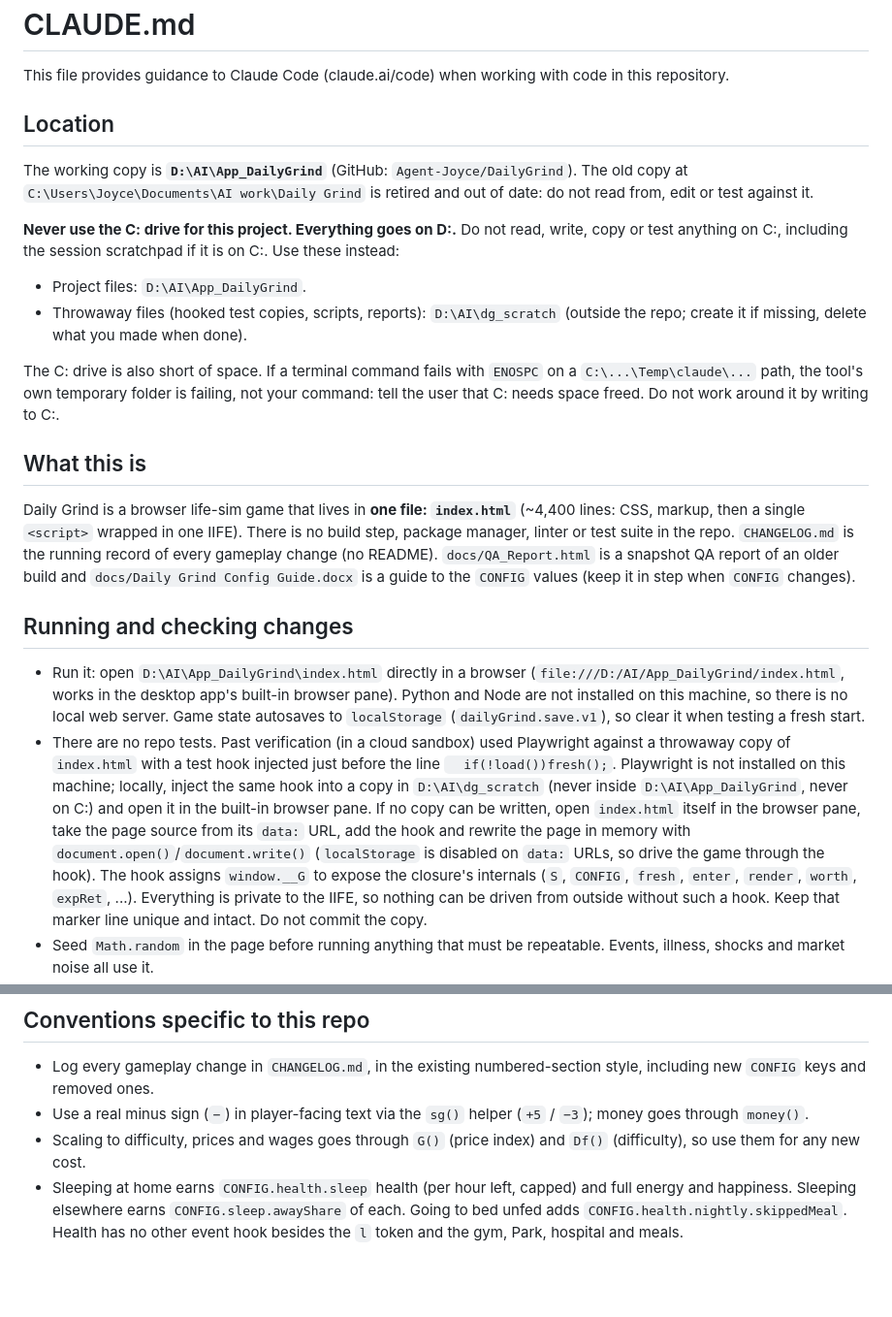
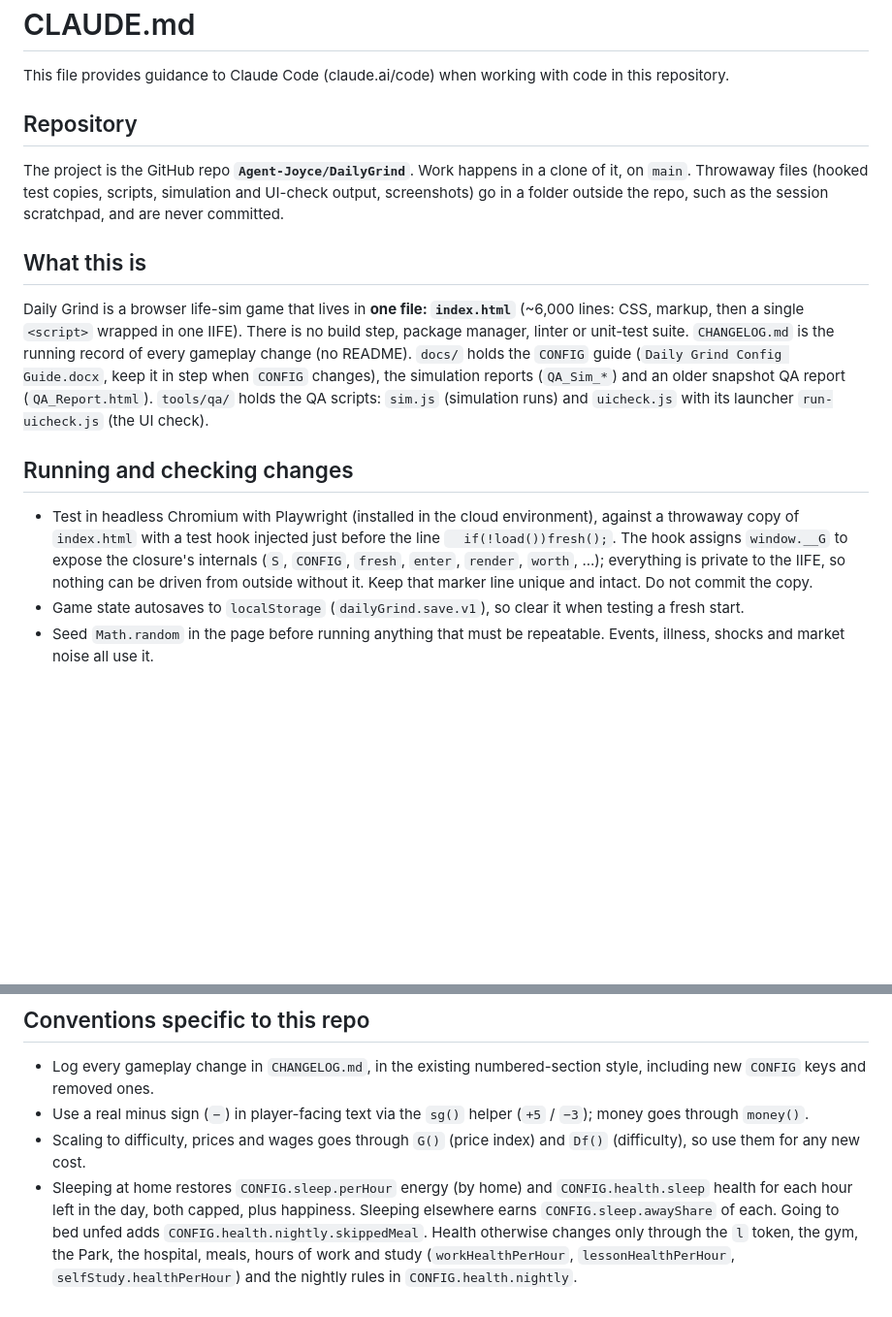
Before and after one commit to Agent-Joyce/DailyGrind, a Markdown page: CLAUDE.md, 2 parts joined by grey strips. Shown at 97% size. Rendered like a GitHub page; blank space fills up the shorter version.

Commit message:
CLAUDE.md: describe the GitHub/cloud setup, drop the local PC rules, add the commit workflow
Co-Authored-By: Claude Opus 5.5 <noreply@anthropic.com>
Claude-Session: https://claude.ai/code/session_01X4PpPPtrsCd6ZJRCWRgVNF

```diff
--- a/CLAUDE.md
+++ b/CLAUDE.md
@@ -2,22 +2,16 @@
 
 This file provides guidance to Claude Code (claude.ai/code) when working with code in this repository.
 
-## Location
+## Repository
 
-The working copy is **`D:\AI\App_DailyGrind`** (GitHub: `Agent-Joyce/DailyGrind`). The old copy at `C:\Users\Joyce\Documents\AI work\Daily Grind` is retired and out of date: do not read from, edit or test against it.
-
-**Never use the C: drive for this project. Everything goes on D:.** Do not read, write, copy or test anything on C:, including the session scratchpad if it is on C:. Use these instead:
-- Project files: `D:\AI\App_DailyGrind`.
-- Throwaway files (hooked test copies, scripts, reports): `D:\AI\dg_scratch` (outside the repo; create it if missing, delete what you made when done).
-
-The C: drive is also short of space. If a terminal command fails with `ENOSPC` on a `C:\...\Temp\claude\...` path, the tool's own temporary folder is failing, not your command: tell the user that C: needs space freed. Do not work around it by writing to C:.
+The project is the GitHub repo **`Agent-Joyce/DailyGrind`**. Work happens in a clone of it, on `main`. Throwaway files (hooked test copies, scripts, simulation and UI-check output, screenshots) go in a folder outside the repo, such as the session scratchpad, and are never committed.
 
 ## What this is
 
-Daily Grind is a browser life-sim game that lives in **one file: `index.html`** (~4,400 lines: CSS, markup, then a single `<script>` wrapped in one IIFE). There is no build step, package manager, linter or test suite in the repo. `CHANGELOG.md` is the running record of every gameplay change (no README). `docs/QA_Report.html` is a snapshot QA report of an older build and `docs/Daily Grind Config Guide.docx` is a guide to the `CONFIG` values (keep it in step when `CONFIG` changes).
+Daily Grind is a browser life-sim game that lives in **one file: `index.html`** (~6,000 lines: CSS, markup, then a single `<script>` wrapped in one IIFE). There is no build step, package manager, linter or unit-test suite. `CHANGELOG.md` is the running record of every gameplay change (no README). `docs/` holds the `CONFIG` guide (`Daily Grind Config Guide.docx`, keep it in step when `CONFIG` changes), the simulation reports (`QA_Sim_*`) and an older snapshot QA report (`QA_Report.html`). `tools/qa/` holds the QA scripts: `sim.js` (simulation runs) and `uicheck.js` with its launcher `run-uicheck.js` (the UI check).
 
 ## Running and checking changes
 
-- Run it: open `D:\AI\App_DailyGrind\index.html` directly in a browser (`file:///D:/AI/App_DailyGrind/index.html`, works in the desktop app's built-in browser pane). Python and Node are not installed on this machine, so there is no local web server. Game state autosaves to `localStorage` (`dailyGrind.save.v1`), so clear it when testing a fresh start.
-- There are no repo tests. Past verification (in a cloud sandbox) used Playwright against a throwaway copy of `index.html` with a test hook injected just before the line `  if(!load())fresh();`. Playwright is not installed on this machine; locally, inject the same hook into a copy in `D:\AI\dg_scratch` (never inside `D:\AI\App_DailyGrind`, never on C:) and open it in the built-in browser pane. If no copy can be written, open `index.html` itself in the browser pane, take the page source from its `data:` URL, add the hook and rewrite the page in memory with `document.open()`/`document.write()` (`localStorage` is disabled on `data:` URLs, so drive the game through the hook). The hook assigns `window.__G` to expose the closure's internals (`S`, `CONFIG`, `fresh`, `enter`, `render`, `worth`, `expRet`, ...). Everything is private to the IIFE, so nothing can be driven from outside without such a hook. Keep that marker line unique and intact. Do not commit the copy.
+- Test in headless Chromium with Playwright (installed in the cloud environment), against a throwaway copy of `index.html` with a test hook injected just before the line `  if(!load())fresh();`. The hook assigns `window.__G` to expose the closure's internals (`S`, `CONFIG`, `fresh`, `enter`, `render`, `worth`, ...); everything is private to the IIFE, so nothing can be driven from outside without it. Keep that marker line unique and intact. Do not commit the copy.
+- Game state autosaves to `localStorage` (`dailyGrind.save.v1`), so clear it when testing a fresh start.
 - Seed `Math.random` in the page before running anything that must be repeatable. Events, illness, shocks and market noise all use it.
@@ -51,4 +51,4 @@ Daily Grind is a browser life-sim game that lives in **one file: `index.html`**
 - Log every gameplay change in `CHANGELOG.md`, in the existing numbered-section style, including new `CONFIG` keys and removed ones.
 - Use a real minus sign (`−`) in player-facing text via the `sg()` helper (`+5` / `−3`); money goes through `money()`.
 - Scaling to difficulty, prices and wages goes through `G()` (price index) and `Df()` (difficulty), so use them for any new cost.
-- Sleeping at home earns `CONFIG.health.sleep` health (per hour left, capped) and full energy and happiness. Sleeping elsewhere earns `CONFIG.sleep.awayShare` of each. Going to bed unfed adds `CONFIG.health.nightly.skippedMeal`. Health has no other event hook besides the `l` token and the gym, Park, hospital and meals.
+- Sleeping at home restores `CONFIG.sleep.perHour` energy (by home) and `CONFIG.health.sleep` health for each hour left in the day, both capped, plus happiness. Sleeping elsewhere earns `CONFIG.sleep.awayShare` of each. Going to bed unfed adds `CONFIG.health.nightly.skippedMeal`. Health otherwise changes only through the `l` token, the gym, the Park, the hospital, meals, hours of work and study (`workHealthPerHour`, `lessonHealthPerHour`, `selfStudy.healthPerHour`) and the nightly rules in `CONFIG.health.nightly`.
```
Also changed, not shown: other parts of CLAUDE.md (+9 -3 lines).
